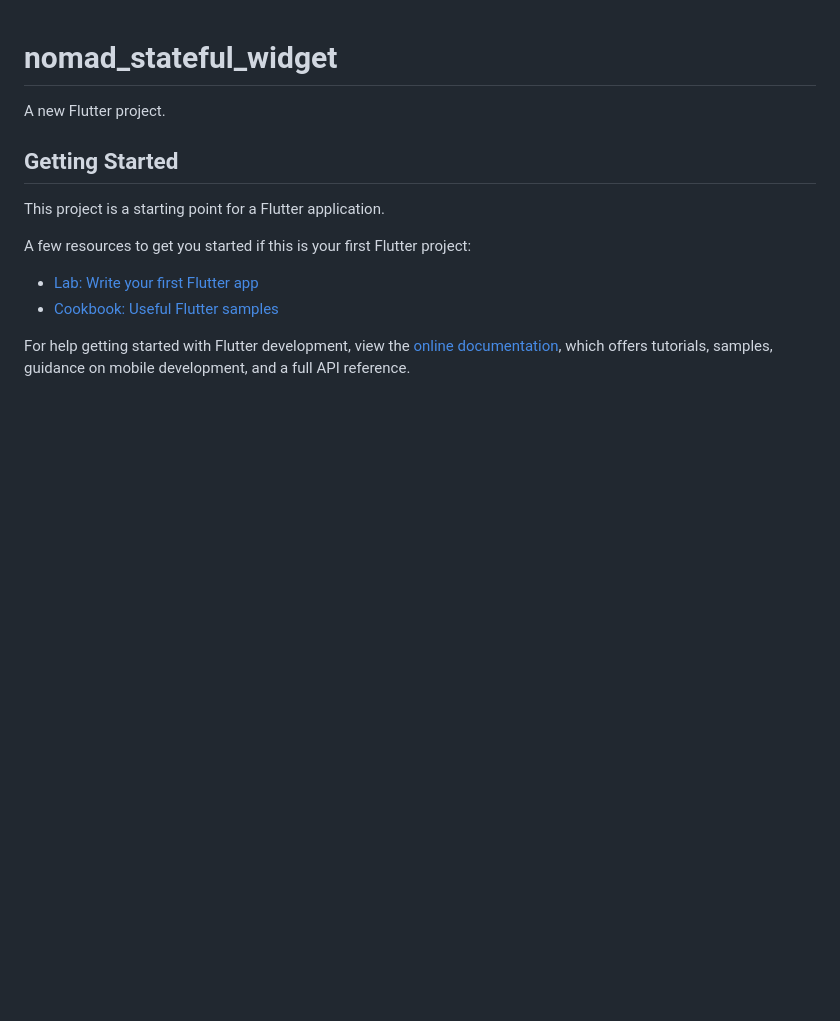
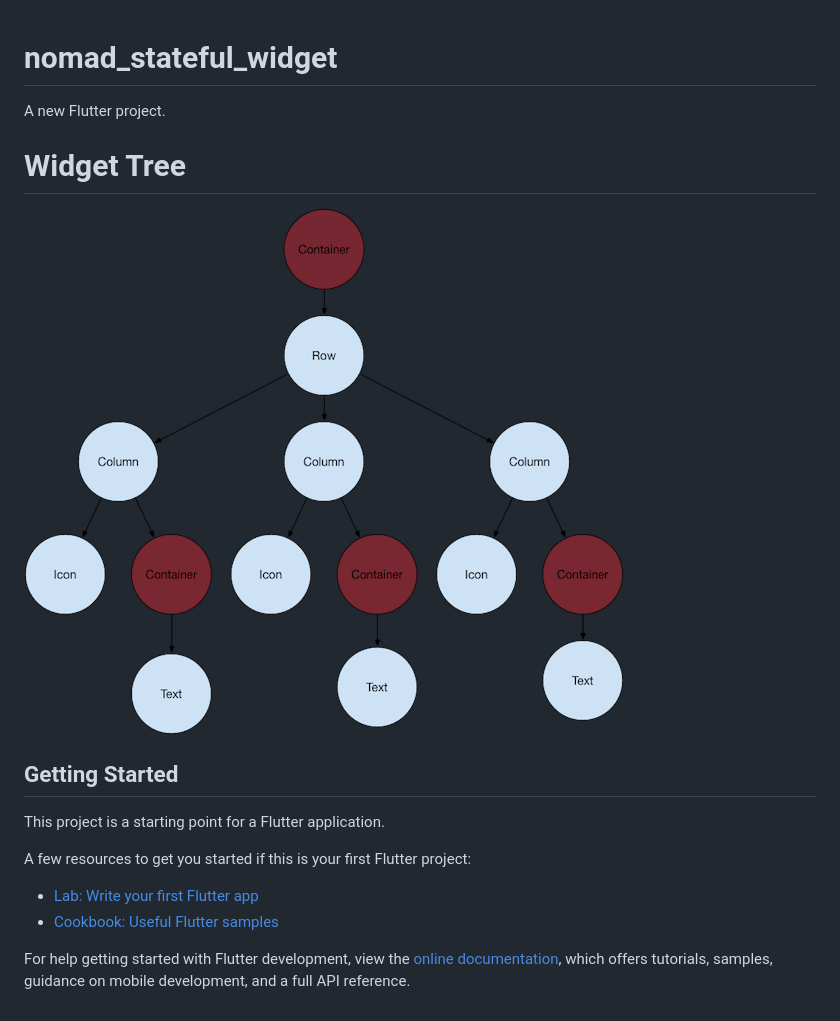
Before and after one commit to Patabear/nomad_stateful_widget, a Markdown page: README.md, the part around the change. Rendered like a GitHub page; pictures changed too: image.png (added); blank space fills up the shorter version.

```diff
--- a/README.md
+++ b/README.md
@@ -1,6 +1,9 @@
 # nomad_stateful_widget
 
 A new Flutter project.
+
+# Widget Tree
+![Widget Tree](image.png)
 
 ## Getting Started
 
```
Also changed, not shown: 1 other file.
